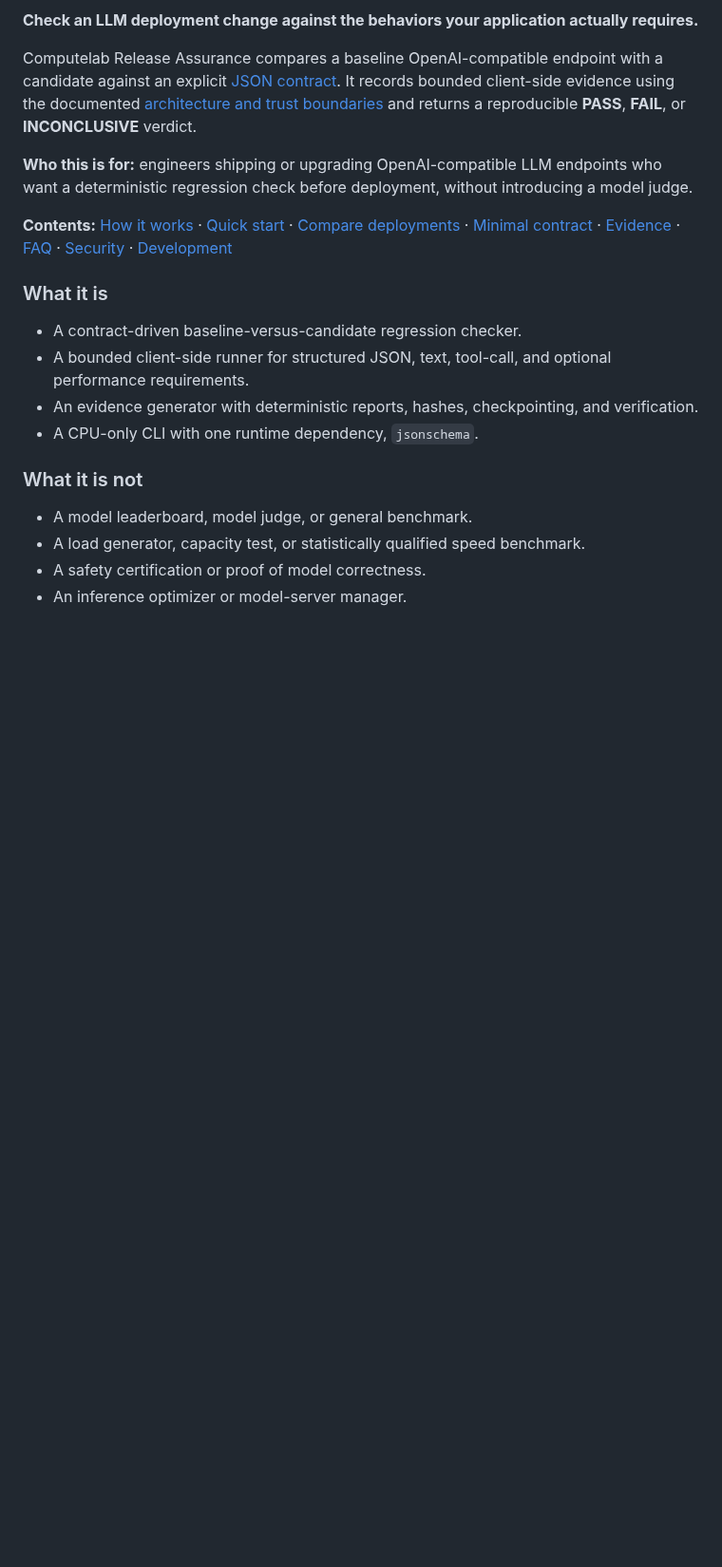
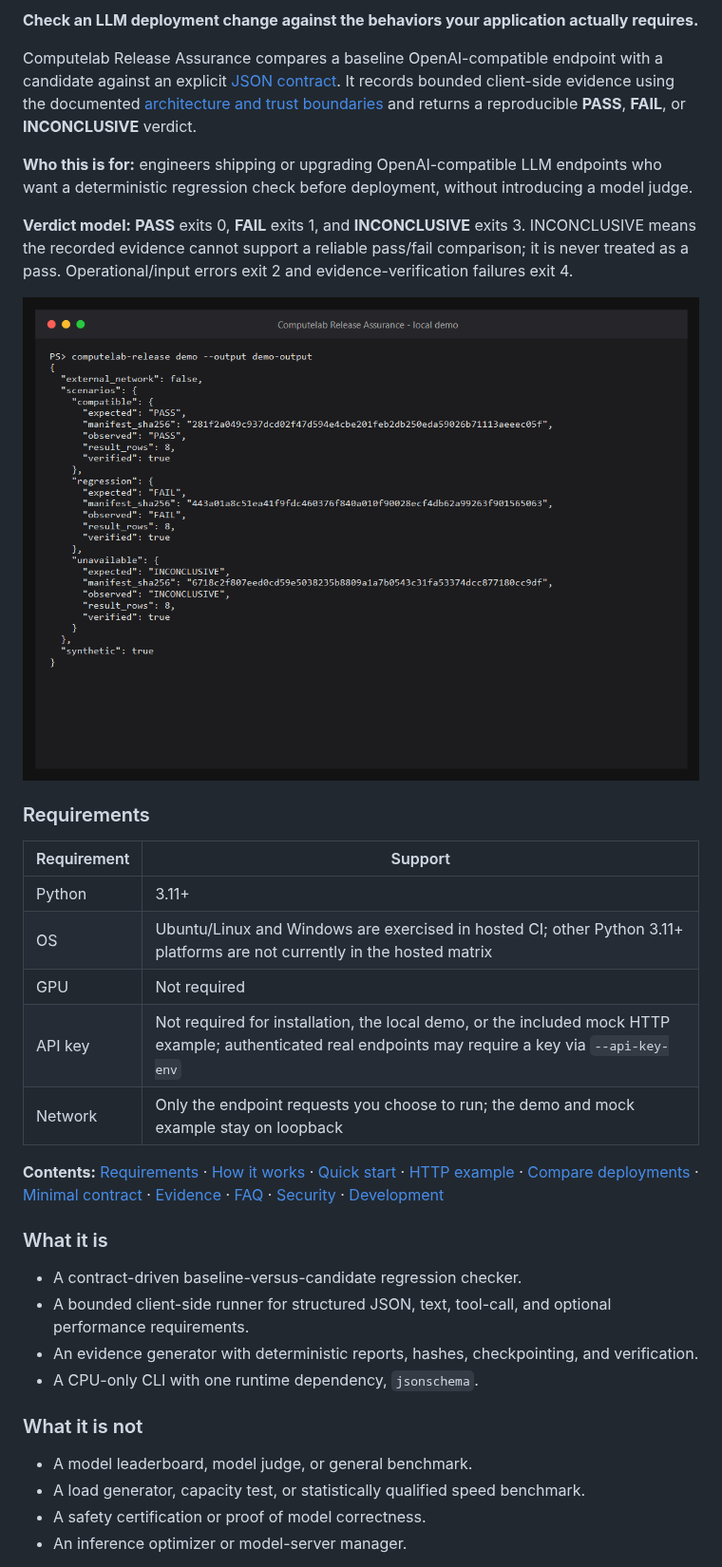
Before and after one commit to Smkzz/computelab-release-assurance, a Markdown page: README.md, the part around one of its changes. Shown at 95% size. GitHub-like rendering; pictures changed too: docs/demo-terminal.png (added); blank space fills up the shorter version.

```diff
--- a/README.md
+++ b/README.md
@@ -11,7 +11,21 @@ Computelab Release Assurance compares a baseline OpenAI-compatible endpoint with
 
 **Who this is for:** engineers shipping or upgrading OpenAI-compatible LLM endpoints who want a deterministic regression check before deployment, without introducing a model judge.
 
-**Contents:** [How it works](#how-it-works) · [Quick start](#quick-start) · [Compare deployments](#compare-deployments) · [Minimal contract](#minimal-contract) · [Evidence](#evidence-and-recovery) · [FAQ](#troubleshooting--faq) · [Security](#privacy-and-security) · [Development](#development-and-quality-gates)
+**Verdict model:** **PASS** exits 0, **FAIL** exits 1, and **INCONCLUSIVE** exits 3. INCONCLUSIVE means the recorded evidence cannot support a reliable pass/fail comparison; it is never treated as a pass. Operational/input errors exit 2 and evidence-verification failures exit 4.
+
+![Terminal demo showing PASS, FAIL, and INCONCLUSIVE outcomes](docs/demo-terminal.png)
+
+### Requirements
+
+| Requirement | Support |
+|---|---|
+| Python | 3.11+ |
+| OS | Ubuntu/Linux and Windows are exercised in hosted CI; other Python 3.11+ platforms are not currently in the hosted matrix |
+| GPU | Not required |
+| API key | Not required for installation, the local demo, or the included mock HTTP example; authenticated real endpoints may require a key via `--api-key-env` |
+| Network | Only the endpoint requests you choose to run; the demo and mock example stay on loopback |
+
+**Contents:** [Requirements](#requirements) · [How it works](#how-it-works) · [Quick start](#quick-start) · [HTTP example](#end-to-end-http-example) · [Compare deployments](#compare-deployments) · [Minimal contract](#minimal-contract) · [Evidence](#evidence-and-recovery) · [FAQ](#troubleshooting--faq) · [Security](#privacy-and-security) · [Development](#development-and-quality-gates)
 
 ### What it is
 
```
Also changed, not shown: other parts of README.md (+30 -0 lines), CHANGELOG.md (+1 -0 lines), 2 other files.
